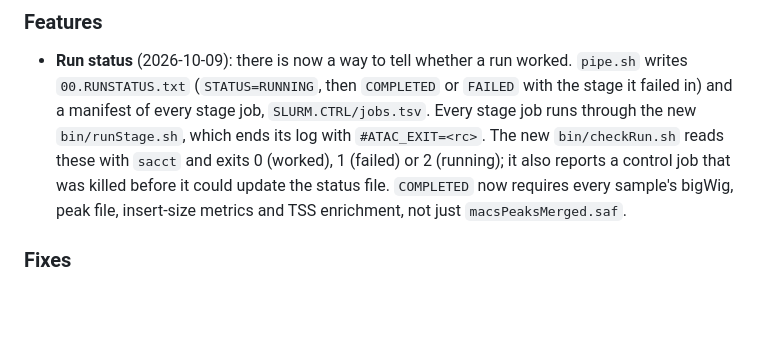
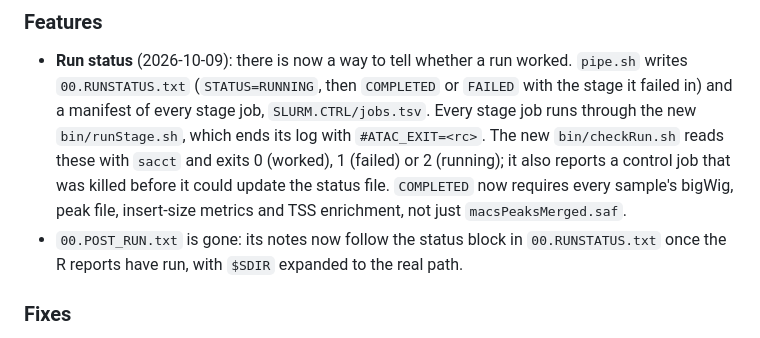
Before and after one commit to soccin/ATAC-seq, a Markdown page: CHANGELOG.md, the part around the change. Drawn GitHub-style; blank space fills up the shorter version.

```diff
--- a/CHANGELOG.md
+++ b/CHANGELOG.md
@@ -16,6 +16,9 @@ All notable changes to this project will be documented in this file.
   that was killed before it could update the status file. `COMPLETED`
   now requires every sample's bigWig, peak file, insert-size metrics and
   TSS enrichment, not just `macsPeaksMerged.saf`.
+- `00.POST_RUN.txt` is gone: its notes now follow the status block in
+  `00.RUNSTATUS.txt` once the R reports have run, with `$SDIR` expanded
+  to the real path.
 
 ### Fixes
 
```
Also changed, not shown: 00.ISSUES.md (+3 -2 lines), docs/SLURM_PORT.md (+1 -1 lines).
